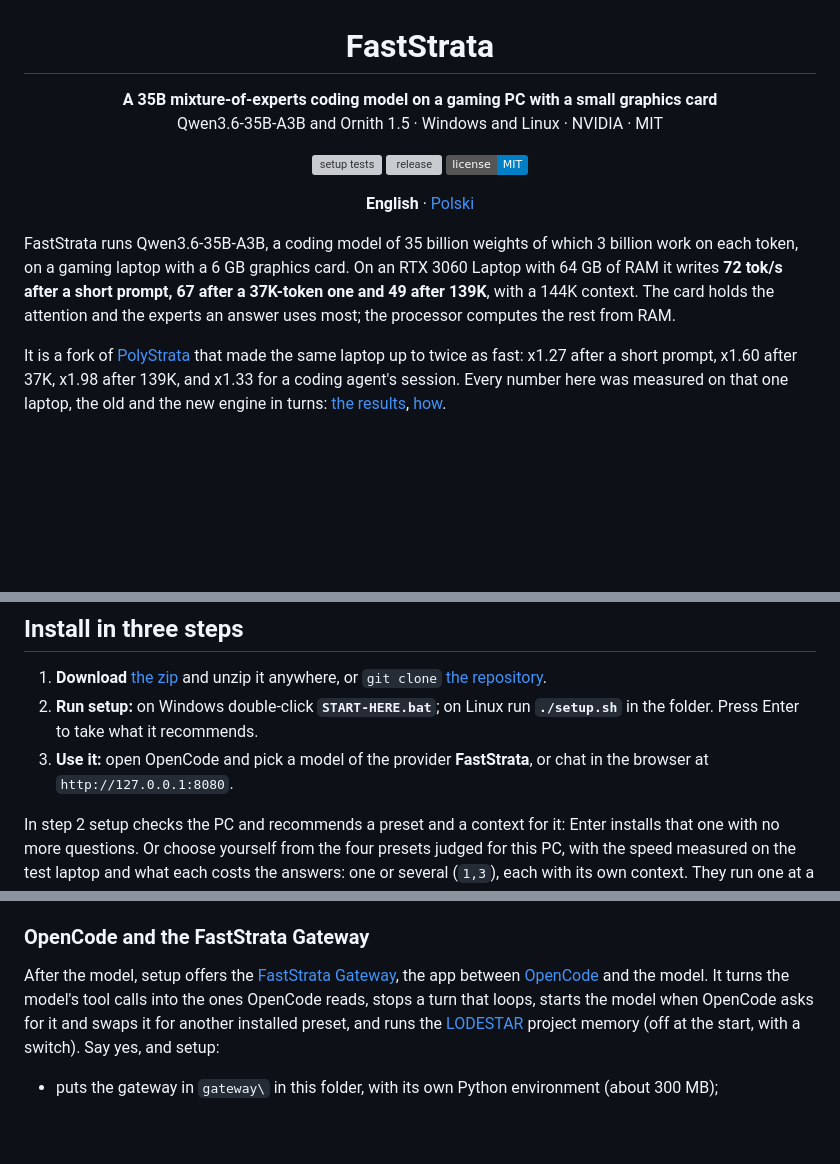
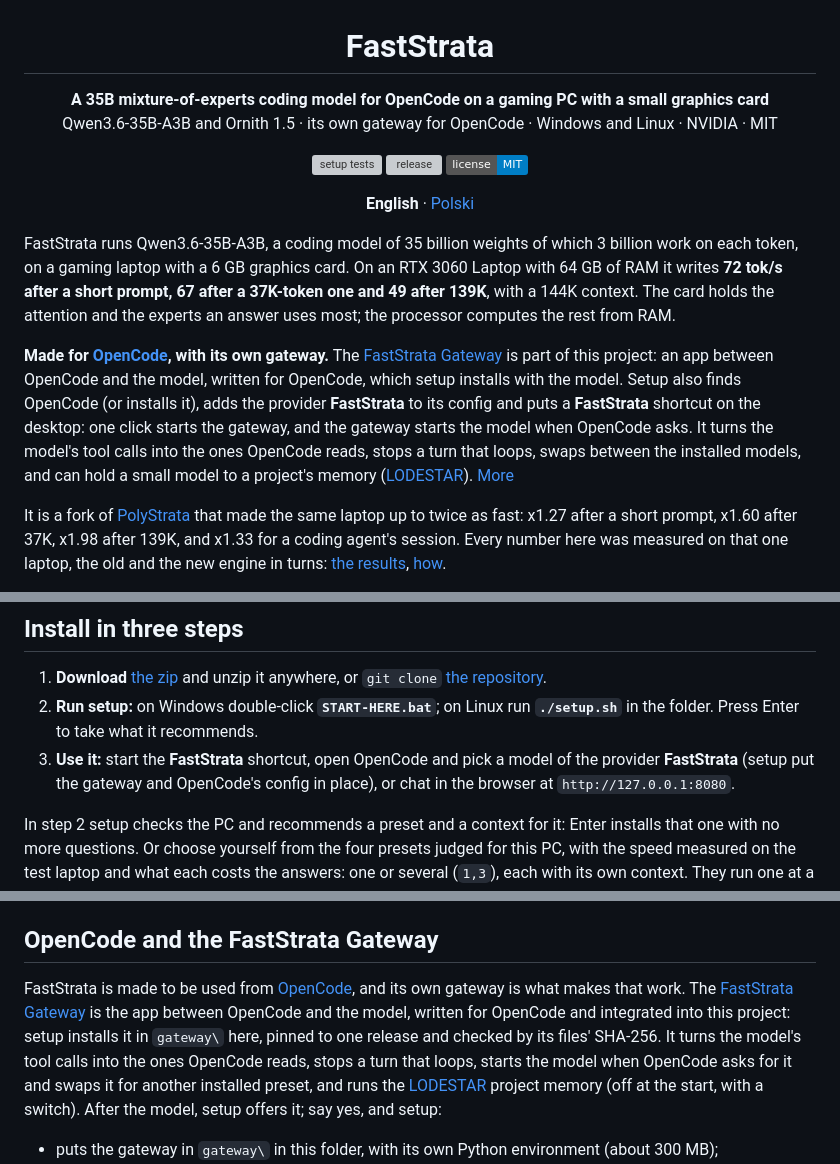
Before and after one commit to Jarson1408/FastStrata, a Markdown page: README.md, 3 parts joined by grey strips. GitHub-like rendering; badges without logos; blank space fills up the shorter version; grey boxes are pictures that could not be loaded.

```diff
--- a/README.md
+++ b/README.md
@@ -1,7 +1,7 @@
 <h1 align="center">FastStrata</h1>
 
-<p align="center"><b>A 35B mixture-of-experts coding model on a gaming PC with a small graphics card</b><br>
-Qwen3.6-35B-A3B and Ornith 1.5 · Windows and Linux · NVIDIA · MIT</p>
+<p align="center"><b>A 35B mixture-of-experts coding model for OpenCode on a gaming PC with a small graphics card</b><br>
+Qwen3.6-35B-A3B and Ornith 1.5 · its own gateway for OpenCode · Windows and Linux · NVIDIA · MIT</p>
 
 <p align="center">
 <a href="https://github.com/Jarson1408/FastStrata/actions/workflows/setup-tests.yml"><img src="https://github.com/Jarson1408/FastStrata/actions/workflows/setup-tests.yml/badge.svg" alt="setup tests"></a>
@@ -20,6 +20,14 @@ FastStrata runs Qwen3.6-35B-A3B, a coding model of 35 billion weights of which 3
 gaming laptop with a 6 GB graphics card. On an RTX 3060 Laptop with 64 GB of RAM it writes **72 tok/s after a short
 prompt, 67 after a 37K-token one and 49 after 139K**, with a 144K context. The card holds the attention and the
 experts an answer uses most; the processor computes the rest from RAM.
+
+**Made for [OpenCode](https://opencode.ai), with its own gateway.** The [FastStrata Gateway](https://github.com/Jarson1408/FastStrata-Gateway) is part of this
+project: an app between OpenCode and the model, written for OpenCode, which setup installs with the model. Setup also
+finds OpenCode (or installs it), adds the provider **FastStrata** to its config and puts a **FastStrata** shortcut on
+the desktop: one click starts the gateway, and the gateway starts the model when OpenCode asks. It turns the model's
+tool calls into the ones OpenCode reads, stops a turn that loops, swaps between the installed models, and can hold a
+small model to a project's memory ([LODESTAR](#lodestar-project-memory-for-a-small-model)).
+[More](#opencode-and-the-faststrata-gateway)
 
 It is a fork of [PolyStrata](https://github.com/VecSzn/PolyStrata) that made the same laptop up to twice as fast:
 x1.27 after a short prompt, x1.60 after 37K, x1.98 after 139K, and x1.33 for a coding agent's session. Every number
@@ -57,8 +65,8 @@ reports. The full table by card and preset: [docs/RESULTS.md](docs/RESULTS.md#wh
 1. **Download** [the zip][zip] and unzip it anywhere, or `git clone` [the repository][repo].
 2. **Run setup:** on Windows double-click **`START-HERE.bat`**; on Linux run **`./setup.sh`** in the folder. Press
    Enter to take what it recommends.
-3. **Use it:** open OpenCode and pick a model of the provider **FastStrata**, or chat in the browser at
-   `http://127.0.0.1:8080`.
+3. **Use it:** start the **FastStrata** shortcut, open OpenCode and pick a model of the provider **FastStrata**
+   (setup put the gateway and OpenCode's config in place), or chat in the browser at `http://127.0.0.1:8080`.
 
 In step 2 setup checks the PC and recommends a preset and a context for it: Enter installs that one with no more
 questions. Or choose yourself from the four presets judged for this PC, with the speed measured on the test laptop and
@@ -123,13 +131,14 @@ What each change gave, every preset in full, prompt reading times and what the s
   `/v1/responses`; llama.cpp's `/completion` and `/tokenize`.
 - **From another device:** `START-HERE.bat --setup --host 0.0.0.0 --api-key <secret>`. Never without a key.
 
-### OpenCode and the FastStrata Gateway
+## OpenCode and the FastStrata Gateway
 
-After the model, setup offers the [FastStrata Gateway](https://github.com/Jarson1408/FastStrata-Gateway), the app
-between [OpenCode](https://opencode.ai) and the model. It turns the model's tool calls into the ones OpenCode reads,
-stops a turn that loops, starts the model when OpenCode asks for it and swaps it for another installed preset, and runs
-the [LODESTAR](#lodestar-project-memory-for-a-small-model) project memory (off at the start, with a switch). Say
-yes, and setup:
+FastStrata is made to be used from [OpenCode](https://opencode.ai), and its own gateway is what makes that work. The
+[FastStrata Gateway](https://github.com/Jarson1408/FastStrata-Gateway) is the app between OpenCode and the model, written for OpenCode and integrated into this
+project: setup installs it in `gateway\` here, pinned to one release and checked by its files' SHA-256. It turns the
+model's tool calls into the ones OpenCode reads, stops a turn that loops, starts the model when OpenCode asks for it and
+swaps it for another installed preset, and runs the [LODESTAR](#lodestar-project-memory-for-a-small-model) project
+memory (off at the start, with a switch). After the model, setup offers it; say yes, and setup:
 
 - puts the gateway in `gateway\` in this folder, with its own Python environment (about 300 MB);
 - writes the installed presets into its settings, each with the context setup chose for this PC;
```
Also changed, not shown: README.pl.md (+20 -10 lines).
